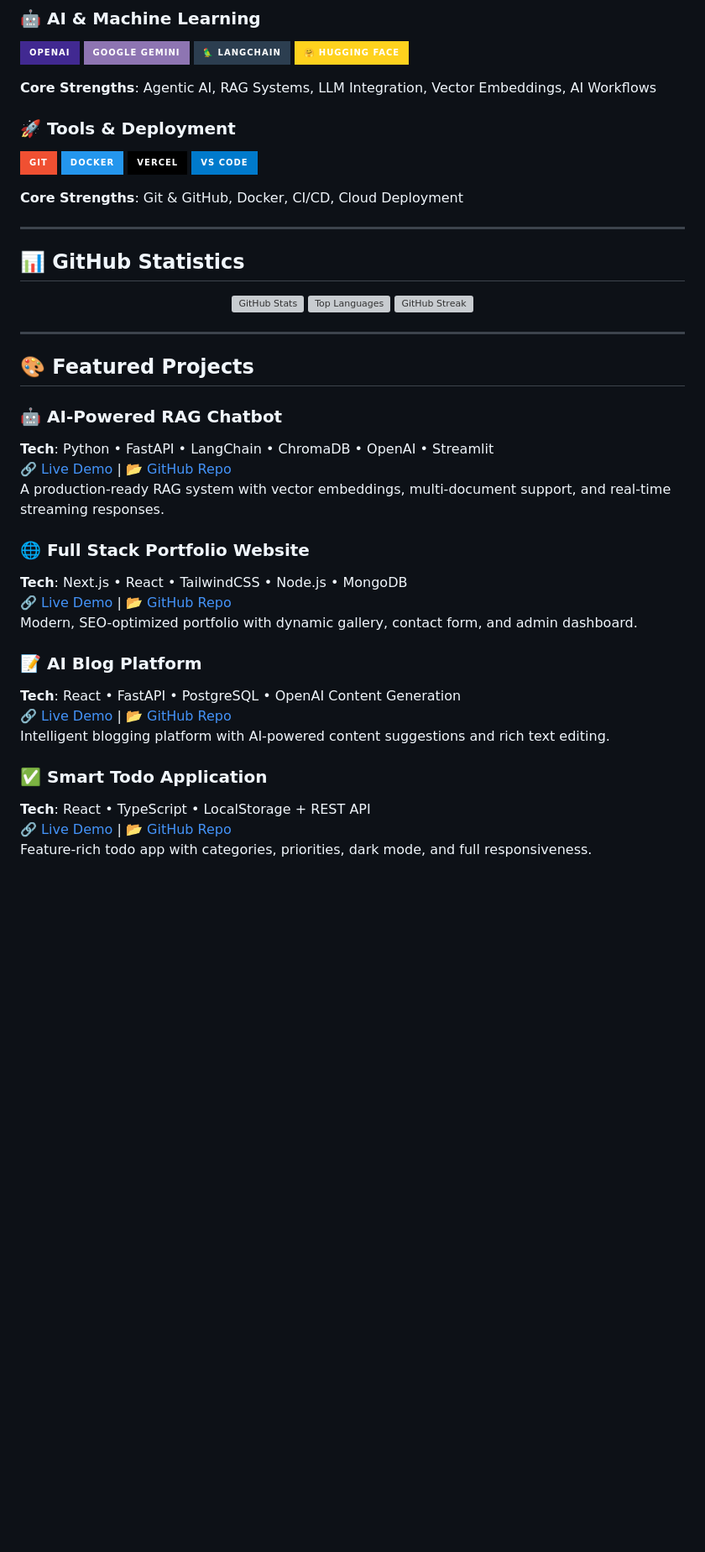
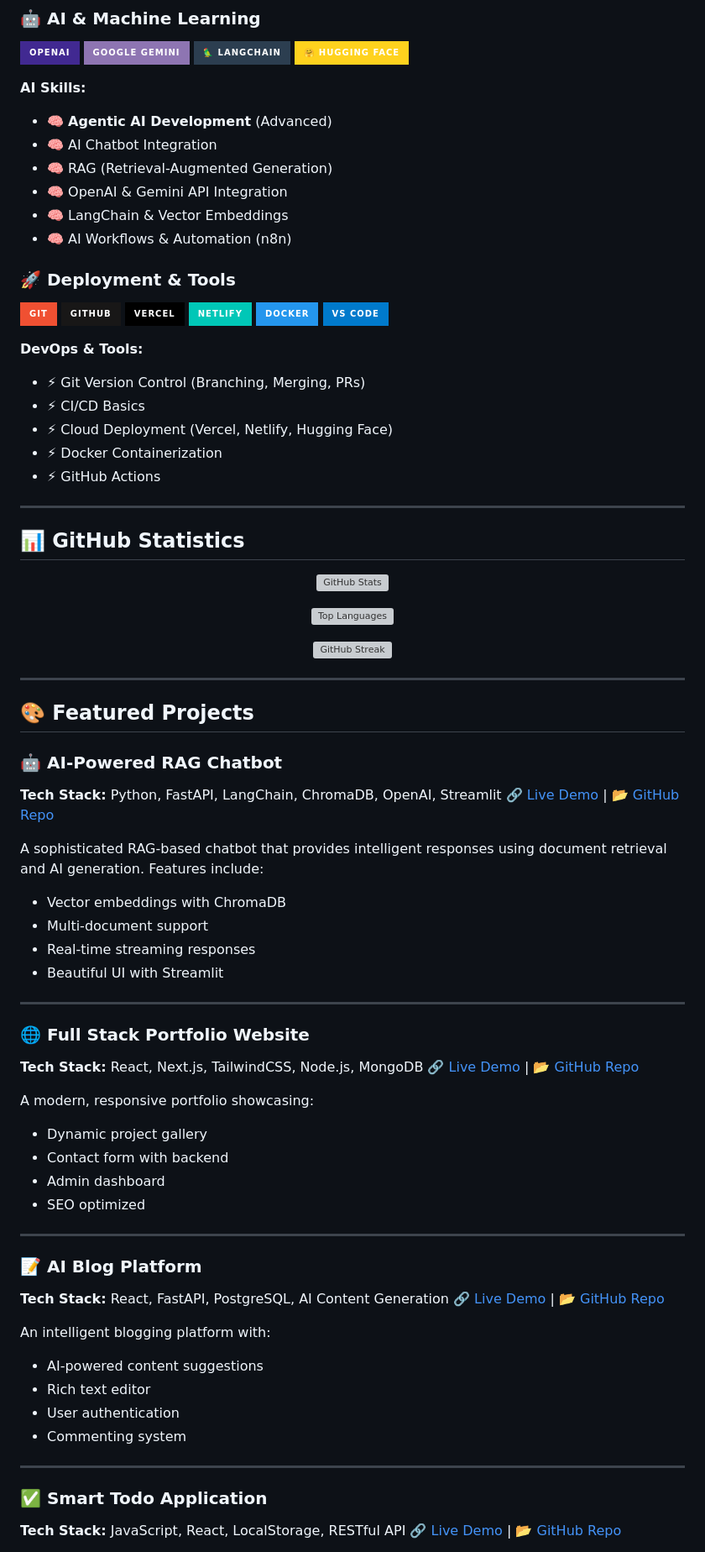
Before and after one commit to faizafaisal786/faizafaisal786, a Markdown page: README.md, the part around one of its changes. Shown at 84% size. Rendered like a GitHub page; badges without logos; blank space fills up the shorter version; grey boxes are pictures that could not be loaded.

Commit message:
Revise README with updated content and structure
Updated README to reflect current projects, skills, and contact information.

```diff
--- a/README.md
+++ b/README.md
@@ -74,15 +56,28 @@ I'm a passionate **Full Stack Web Developer** specializing in **Agentic AI**, **
 ![LangChain](https://img.shields.io/badge/🦜_LangChain-2C3E50?style=for-the-badge)
 ![Hugging Face](https://img.shields.io/badge/🤗_Hugging_Face-FFD21E?style=for-the-badge&logoColor=black)
 
-**Core Strengths**: Agentic AI, RAG Systems, LLM Integration, Vector Embeddings, AI Workflows
+**AI Skills:**
+- 🧠 **Agentic AI Development** (Advanced)
+- 🧠 AI Chatbot Integration
+- 🧠 RAG (Retrieval-Augmented Generation)
+- 🧠 OpenAI & Gemini API Integration
+- 🧠 LangChain & Vector Embeddings
+- 🧠 AI Workflows & Automation (n8n)
 
-### 🚀 Tools & Deployment
+### 🚀 Deployment & Tools
 ![Git](https://img.shields.io/badge/Git-F05032?style=for-the-badge&logo=git&logoColor=white)
+![GitHub](https://img.shields.io/badge/GitHub-181717?style=for-the-badge&logo=github&logoColor=white)
+![Vercel](https://img.shields.io/badge/Vercel-000000?style=for-the-badge&logo=vercel&logoColor=white)
+![Netlify](https://img.shields.io/badge/Netlify-00C7B7?style=for-the-badge&logo=netlify&logoColor=white)
 ![Docker](https://img.shields.io/badge/Docker-2496ED?style=for-the-badge&logo=docker&logoColor=white)
-![Vercel](https://img.shields.io/badge/Vercel-000000?style=for-the-badge&logo=vercel&logoColor=white)
 ![VS Code](https://img.shields.io/badge/VS_Code-007ACC?style=for-the-badge&logo=visual-studio-code&logoColor=white)
 
-**Core Strengths**: Git & GitHub, Docker, CI/CD, Cloud Deployment
+**DevOps & Tools:**
+- ⚡ Git Version Control (Branching, Merging, PRs)
+- ⚡ CI/CD Basics
+- ⚡ Cloud Deployment (Vercel, Netlify, Hugging Face)
+- ⚡ Docker Containerization
+- ⚡ GitHub Actions
 
 ---
 
@@ -99,22 +98,42 @@ I'm a passionate **Full Stack Web Developer** specializing in **Agentic AI**, **
 ## 🎨 Featured Projects
 
 ### 🤖 AI-Powered RAG Chatbot
-**Tech**: Python • FastAPI • LangChain • ChromaDB • OpenAI • Streamlit
-🔗 [Live Demo](https://faiza-portfolio-chi.vercel.app/) | 📂 [GitHub Repo](https://github.com/faizafaisal786)
-A production-ready RAG system with vector embeddings, multi-document support, and real-time streaming responses.
+**Tech Stack:** Python, FastAPI, LangChain, ChromaDB, OpenAI, Streamlit
+🔗 [Live Demo](#) | 📂 [GitHub Repo](#)
+
+A sophisticated RAG-based chatbot that provides intelligent responses using document retrieval and AI generation. Features include:
+- Vector embeddings with ChromaDB
+- Multi-document support
+- Real-time streaming responses
+- Beautiful UI with Streamlit
+
+---
 
 ### 🌐 Full Stack Portfolio Website
-**Tech**: Next.js • React • TailwindCSS • Node.js • MongoDB
-🔗 [Live Demo](https://faiza-portfolio-chi.vercel.app/) | 📂 [GitHub Repo](https://github.com/faizafaisal786)
-Modern, SEO-optimized portfolio with dynamic gallery, contact form, and admin dashboard.
+**Tech Stack:** React, Next.js, TailwindCSS, Node.js, MongoDB
+🔗 [Live Demo](#) | 📂 [GitHub Repo](#)
+
+A modern, responsive portfolio showcasing:
+- Dynamic project gallery
+- Contact form with backend
+- Admin dashboard
+- SEO optimized
+
+---
 
 ### 📝 AI Blog Platform
-**Tech**: React • FastAPI • PostgreSQL • OpenAI Content Generation
-🔗 [Live Demo](https://faiza-portfolio-chi.vercel.app/) | 📂 [GitHub Repo](https://github.com/faizafaisal786)
-Intelligent blogging platform with AI-powered content suggestions and rich text editing.
+**Tech Stack:** React, FastAPI, PostgreSQL, AI Content Generation
+🔗 [Live Demo](#) | 📂 [GitHub Repo](#)
+
+An intelligent blogging platform with:
+- AI-powered content suggestions
+- Rich text editor
+- User authentication
+- Commenting system
+
+---
 
 ### ✅ Smart Todo Application
-**Tech**: React • TypeScript • LocalStorage + REST API
-🔗 [Live Demo](https://faiza-portfolio-chi.vercel.app/) | 📂 [GitHub Repo](https://github.com/faizafaisal786)
-Feature-rich todo app with categories, priorities, dark mode, and full responsiveness.
+**Tech Stack:** JavaScript, React, LocalStorage, RESTful API
+🔗 [Live Demo](#) | 📂 [GitHub Repo](#)
 
```
Also changed, not shown: other parts of README.md (+119 -61 lines).
